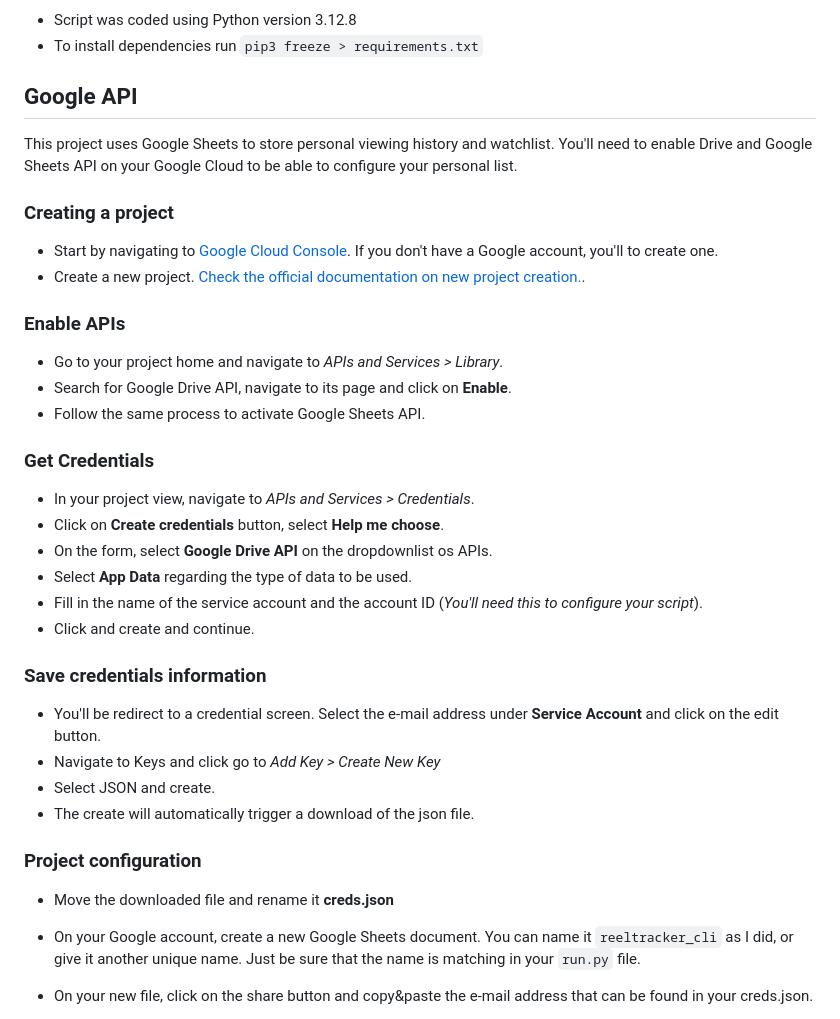
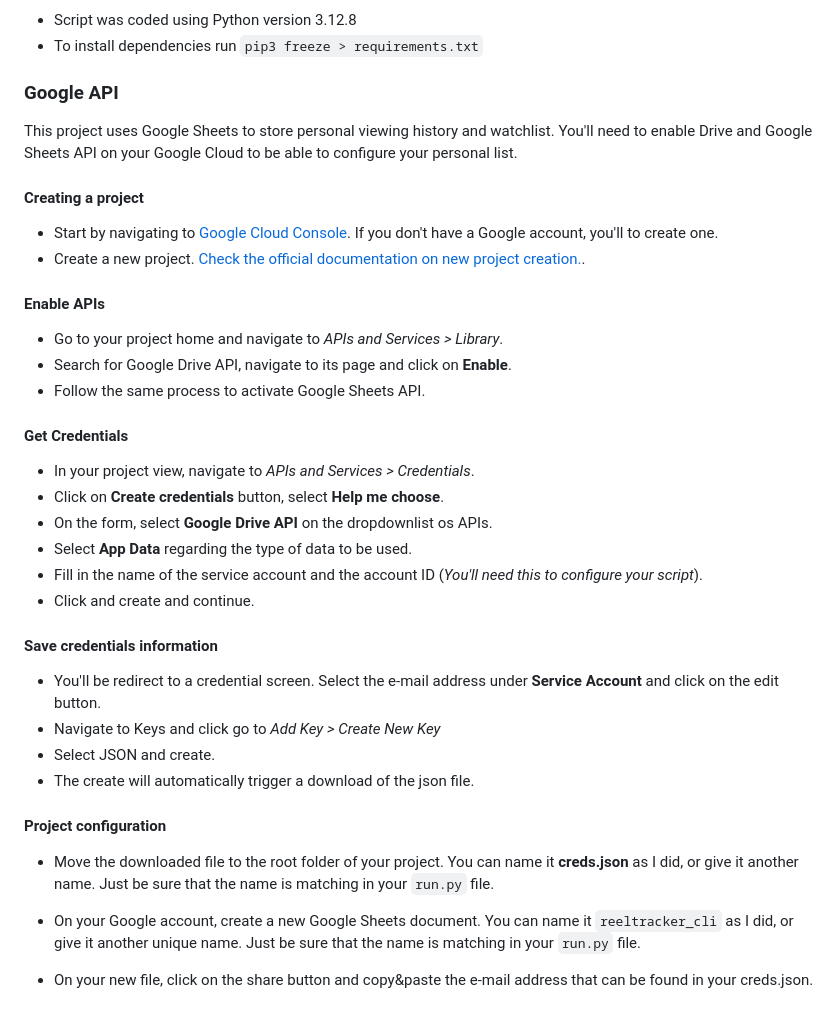
Before and after one commit to larevolucia/reeltracker_cli, a Markdown page: README.md, the part around the change. Rendered like a GitHub page.

Commit message:
Adjust Google API Project configuration steps

```diff
--- a/README.md
+++ b/README.md
@@ -50,21 +50,21 @@ More details at [#1](https://github.com/larevolucia/reeltracker_cli/issues/1)
 - Script was coded using Python version 3.12.8
 - To install dependencies run `pip3 freeze > requirements.txt`
 
-## Google API
+### Google API
 
 This project uses Google Sheets to store personal viewing history and watchlist. You'll need to enable Drive and Google Sheets API on your Google Cloud to be able to configure your personal list.
 
-### Creating a project
+#### Creating a project
 
 - Start by navigating to [Google Cloud Console](https://console.cloud.google.com/). If you don't have a Google account, you'll to create one.
 - Create a new project. [Check the official documentation on new project creation.](https://developers.google.com/workspace/guides/create-project).
 
-### Enable APIs
+#### Enable APIs
 - Go to your project home and navigate to _APIs and Services > Library_.
 - Search for Google Drive API, navigate to its page and click on **Enable**.
 - Follow the same process to activate Google Sheets API.
 
-### Get Credentials
+#### Get Credentials
 - In your project view, navigate to _APIs and Services > Credentials_.
 - Click on **Create credentials** button, select **Help me choose**.
 - On the form, select **Google Drive API** on the dropdownlist os APIs.
@@ -72,14 +72,14 @@ This project uses Google Sheets to store personal viewing history and watchlist.
 - Fill in the name of the service account and the account ID (_You'll need this to configure your script_).
 - Click and create and continue.
 
-### Save credentials information
+#### Save credentials information
 - You'll be redirect to a credential screen. Select the e-mail address under **Service Account** and click on the edit button.
 - Navigate to Keys and click go to _Add Key > Create New Key_
 - Select JSON and create.
 - The create will automatically trigger a download of the json file.
 
-### Project configuration
-- Move the downloaded file and rename it **creds.json**
+#### Project configuration
+- Move the downloaded file to the root folder of your project. You can name it **creds.json** as I did, or give it another name. Just be sure that the name is matching in your `run.py` file.
 - On your Google account, create a new Google Sheets document. You can name it `reeltracker_cli` as I did, or give it another unique name. Just be sure that the name is matching in your `run.py` file.
 - On your new file, click on the share button and copy&paste the e-mail address that can be found in your creds.json.
 - If you haven't yet, install `gspread` and `google-auth` libraries.
```
